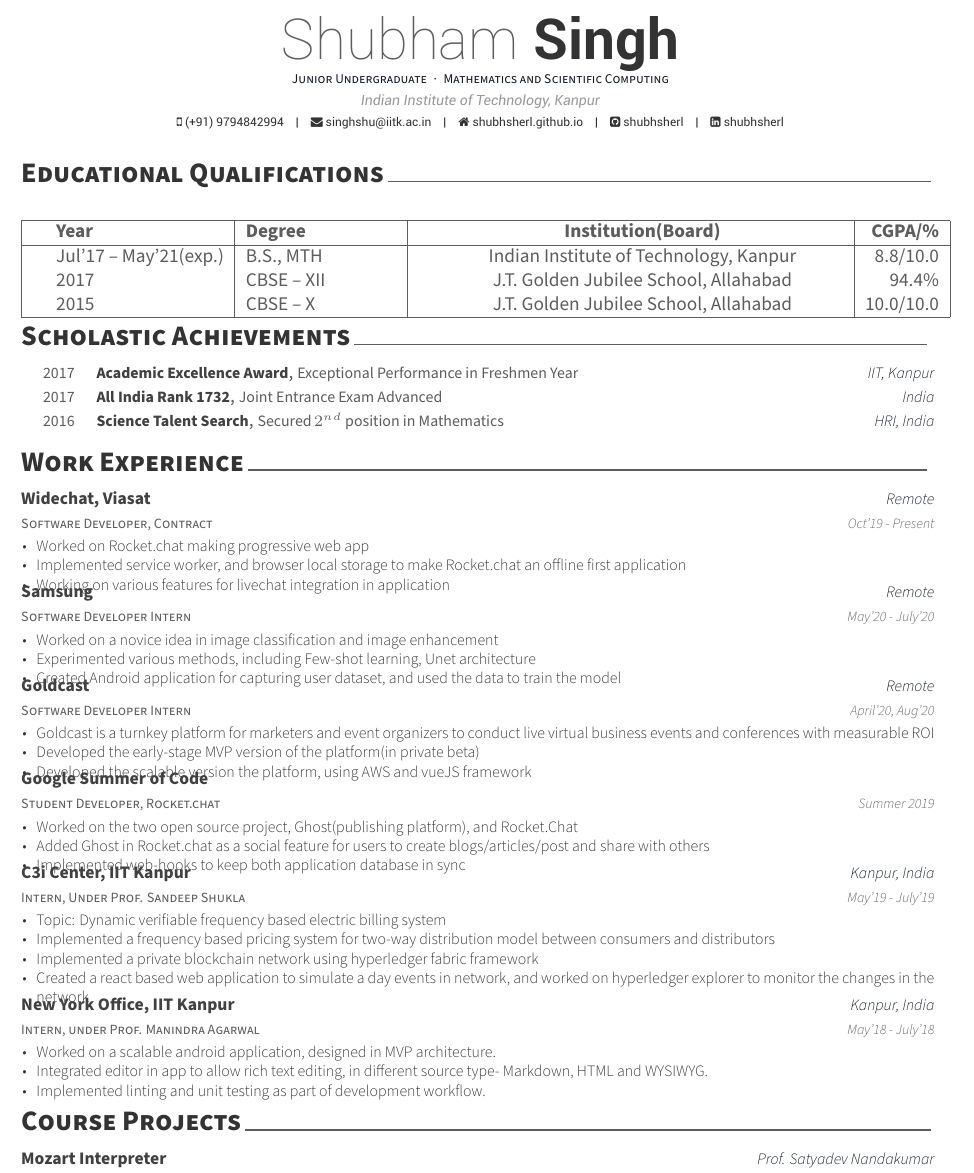
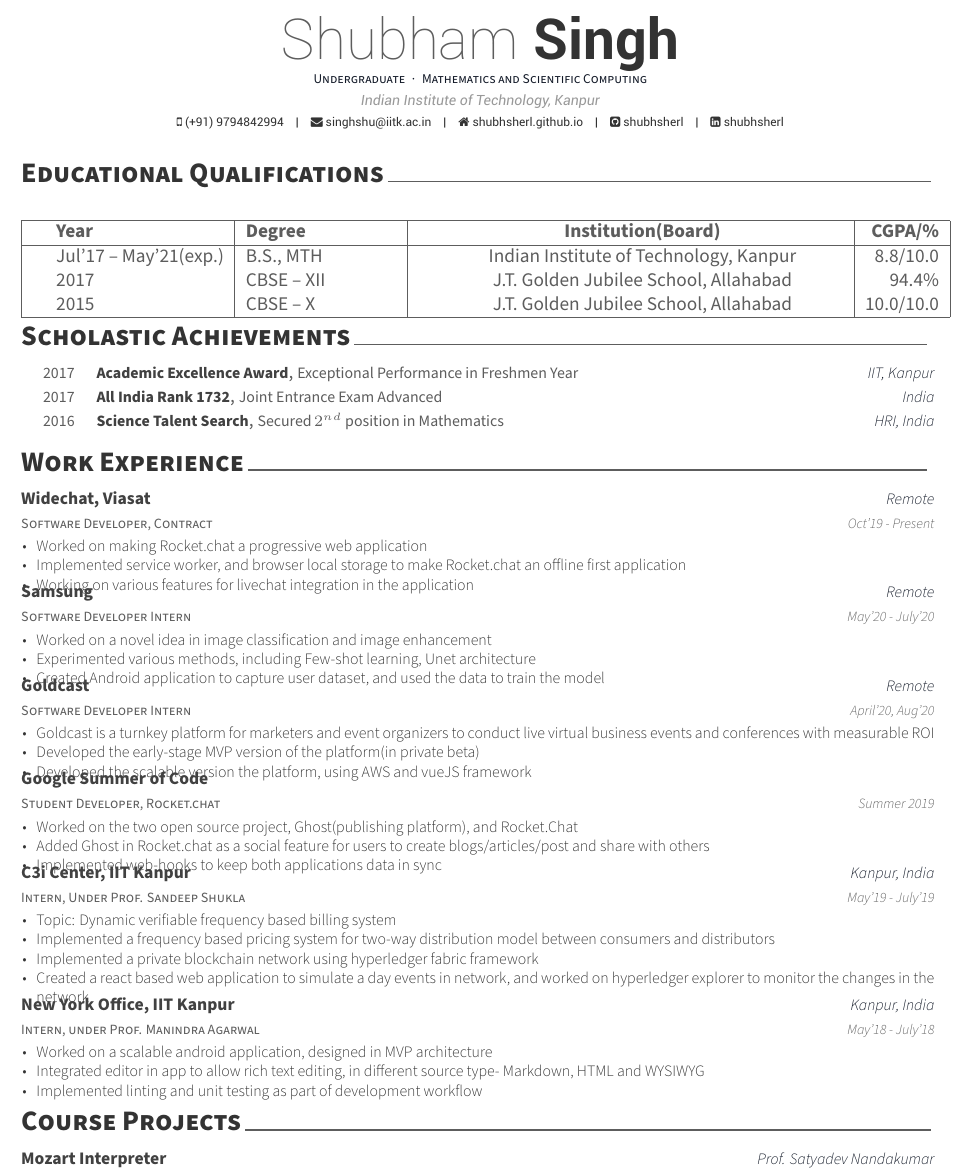
Before and after one commit to shubhsherl/resume, a LaTeX CV (cv.tex, which reads sections/experience.tex): part of page 1 of 2, cut so that both start at the same text. Compiled offline with XeLaTeX.

Commit message:
New changes

```diff
--- a/cv.tex
+++ b/cv.tex
@@ -42,7 +42,7 @@
 % Available options: circle|rectangle,edge/noedge,left/right
 % \photo{./profile.png}
 \name{Shubham}{Singh}
-\position{Junior Undergraduate{\enskip\cdotp\enskip}Mathematics and Scientific Computing}
+\position{Undergraduate{\enskip\cdotp\enskip}Mathematics and Scientific Computing}
 \address{Indian Institute of Technology, Kanpur}
 
 \mobile{(+91) 9794842994}
--- a/sections/experience.tex
+++ b/sections/experience.tex
@@ -8,9 +8,9 @@
   {Oct'19 - Present}
   {
     \begin{cvitems}
-        \item {Worked on Rocket.chat making progressive web app}
+        \item {Worked on making Rocket.chat a progressive web application}
         \item {Implemented service worker, and browser local storage to make Rocket.chat an offline first application}
-        \item {Working on various features for livechat integration in application}
+        \item {Working on various features for livechat integration in the application}
     \end{cvitems}
   }
 
@@ -21,9 +21,9 @@
   {May'20 - July'20}
   {
     \begin{cvitems}
-        \item {Worked on a novice idea in image classification and image enhancement}
+        \item {Worked on a novel idea in image classification and image enhancement}
         \item {Experimented various methods, including Few-shot learning, Unet architecture}
-        \item {Created Android application for capturing user dataset, and used the data to train the model}
+        \item {Created Android application to capture user dataset, and used the data to train the model}
     \end{cvitems}
   }
 
@@ -49,7 +49,7 @@
     \begin{cvitems}
         \item {Worked on the two open source project, Ghost(publishing platform), and Rocket.Chat}
         \item {Added Ghost in Rocket.chat as a social feature for users to create blogs/articles/post and share with others}
-        \item {Implemented web-hooks to keep both application database in sync}
+        \item {Implemented web-hooks to keep both applications data in sync}
     \end{cvitems}
   }
 
@@ -60,7 +60,7 @@
   {May'19 - July'19}
   {
     \begin{cvitems}
-    	  \item {Topic: Dynamic verifiable frequency based electric billing system}
+    	  \item {Topic: Dynamic verifiable frequency based billing system}
           \item {Implemented a frequency based pricing system for two-way distribution model between consumers and distributors}
           \item {Implemented a private blockchain network using hyperledger fabric framework}
           \item {Created a react based web application to simulate a day events in network, and worked on hyperledger explorer to monitor the changes in the network}
@@ -87,9 +87,9 @@
   {May'18 - July'18}
   {
     \begin{cvitems}
-          \item {Worked on a scalable android application, designed in MVP architecture.}
-          \item {Integrated editor in app to allow rich text editing, in different source type- Markdown, HTML and WYSIWYG.}
-          \item{Implemented linting and unit testing as part of development workflow.}
+          \item {Worked on a scalable android application, designed in MVP architecture}
+          \item {Integrated editor in app to allow rich text editing, in different source type- Markdown, HTML and WYSIWYG}
+          \item{Implemented linting and unit testing as part of development workflow}
     \end{cvitems}
   }
 
```
Also changed, not shown: cv-onepage.tex (+1 -1 lines), resume-onepage.pdf, resume.pdf.
